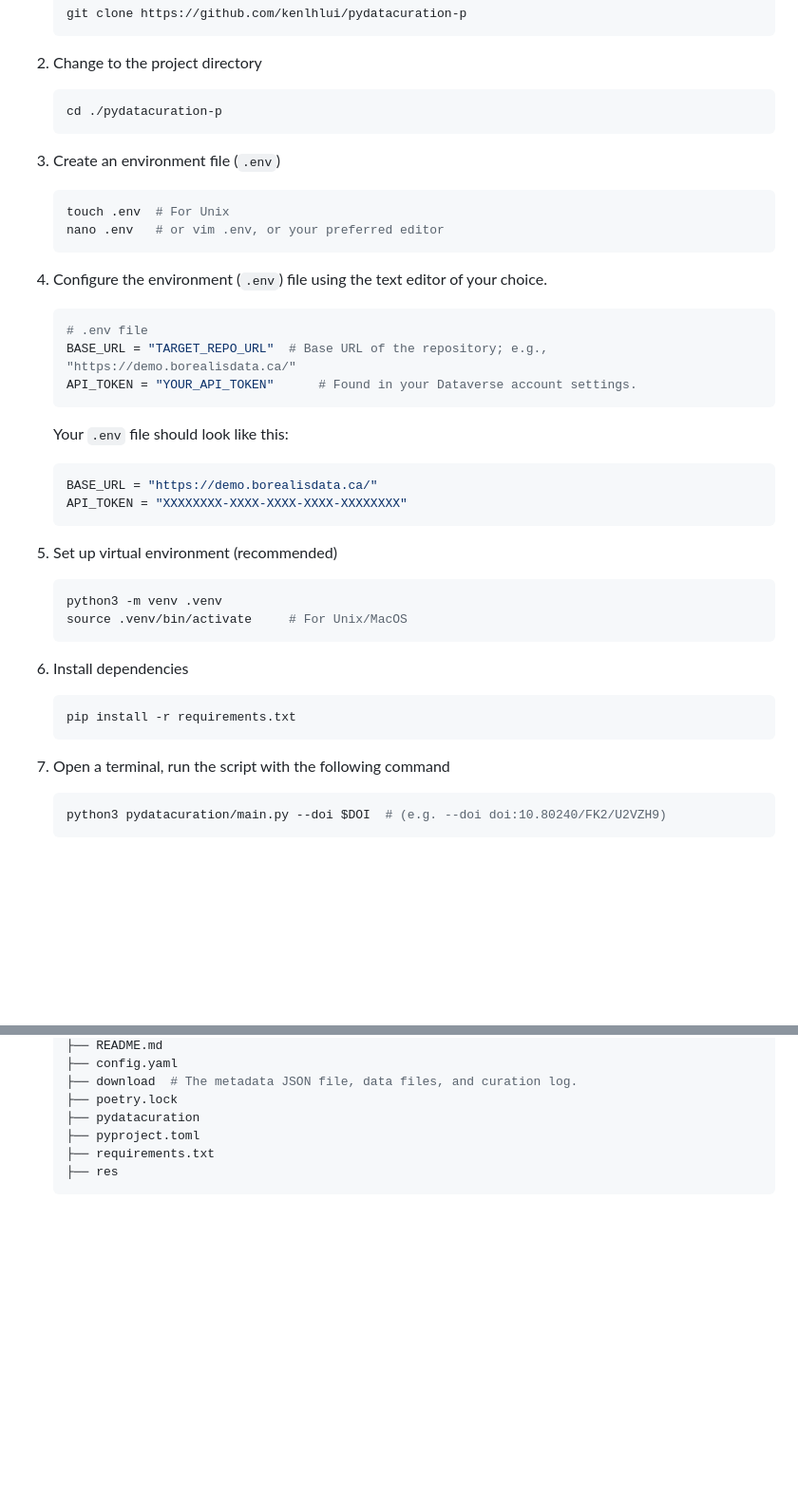
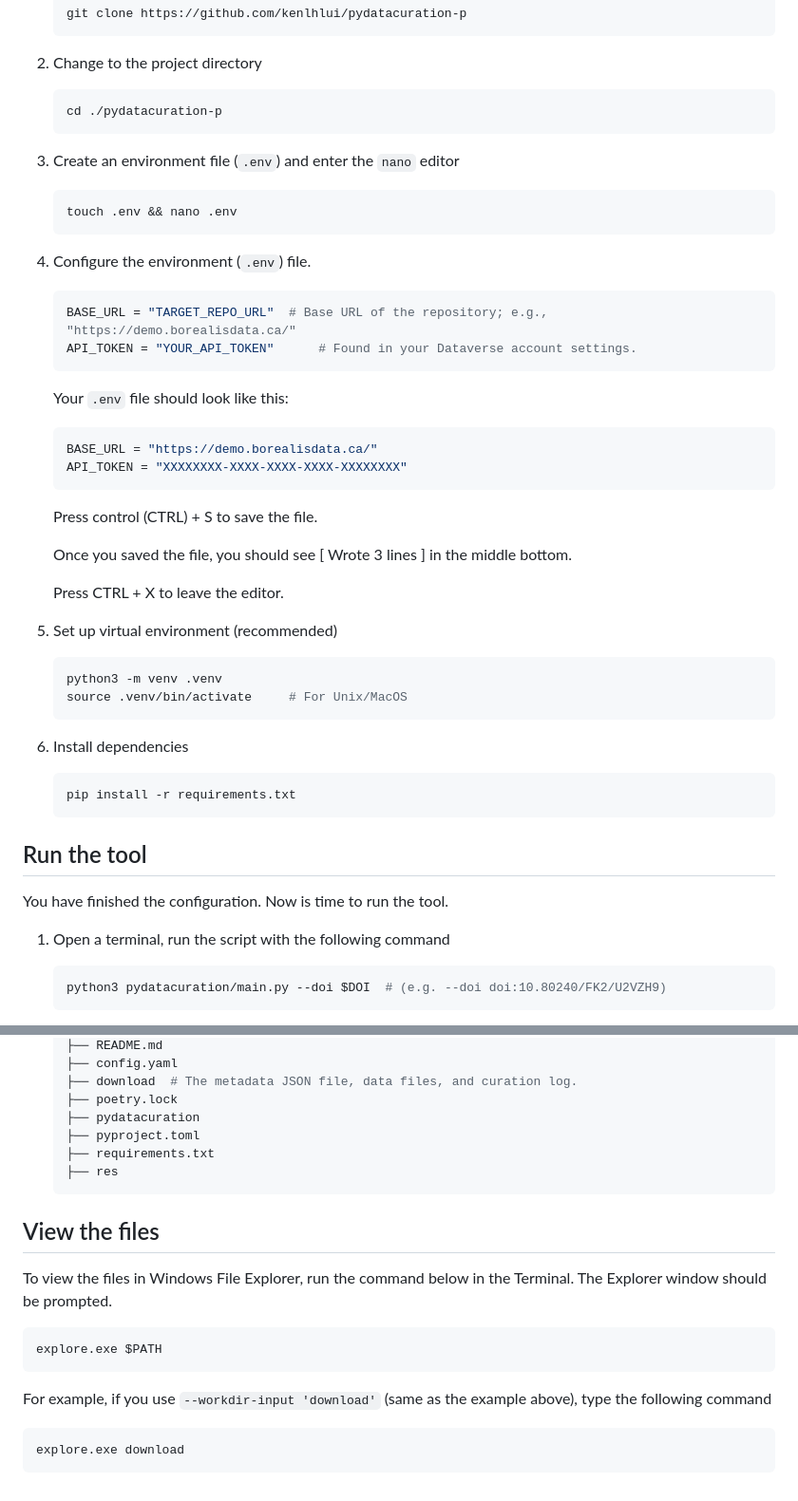
Before and after one commit to kenlhlui/pydatacuration-p, a Markdown page: README.md, 2 parts joined by grey strips. Shown at 95% size. GitHub-like rendering; blank space fills up the shorter version.

Commit message:
1. Updated README

````diff
--- a/README.md
+++ b/README.md
@@ -120,15 +120,13 @@ When the terminal prompts to `Press Enter to open https://github.com/login/devic
    cd ./pydatacuration-p
    ```
 
-3. Create an environment file (`.env`)
+3. Create an environment file (`.env`) and enter the `nano` editor
    ```sh
-   touch .env  # For Unix
-   nano .env   # or vim .env, or your preferred editor
+   touch .env && nano .env
    ```
 
-4. Configure the environment (`.env`) file using the text editor of your choice.
+4. Configure the environment (`.env`) file.
    ```sh
-   # .env file
    BASE_URL = "TARGET_REPO_URL"  # Base URL of the repository; e.g., "https://demo.borealisdata.ca/"
    API_TOKEN = "YOUR_API_TOKEN"      # Found in your Dataverse account settings.
    ```
@@ -137,6 +135,11 @@ When the terminal prompts to `Press Enter to open https://github.com/login/devic
    BASE_URL = "https://demo.borealisdata.ca/"
    API_TOKEN = "XXXXXXXX-XXXX-XXXX-XXXX-XXXXXXXX"
    ```
+   Press control (CTRL) + S to save the file.
+
+   Once you saved the file, you should see [ Wrote 3 lines ] in the middle bottom.
+
+   Press CTRL + X to leave the editor.
 
 5. Set up virtual environment (recommended)
    ```sh
@@ -149,7 +152,10 @@ When the terminal prompts to `Press Enter to open https://github.com/login/devic
    pip install -r requirements.txt
    ```
 
-7. Open a terminal, run the script with the following command
+## Run the tool
+You have finished the configuration. Now is time to run the tool.
+
+1. Open a terminal, run the script with the following command
    ```sh
    python3 pydatacuration/main.py --doi $DOI  # (e.g. --doi doi:10.80240/FK2/U2VZH9)
    ```
@@ -171,3 +177,13 @@ When the terminal prompts to `Press Enter to open https://github.com/login/devic
    ├── requirements.txt
    ├── res
    ```
+
+## View the files
+To view the files in Windows File Explorer, run the command below in the Terminal. The Explorer window should be prompted.
+```sh
+explore.exe $PATH
+```
+For example, if you use `--workdir-input 'download'` (same as the example above), type the following command
+```sh
+explore.exe download
+```
````
